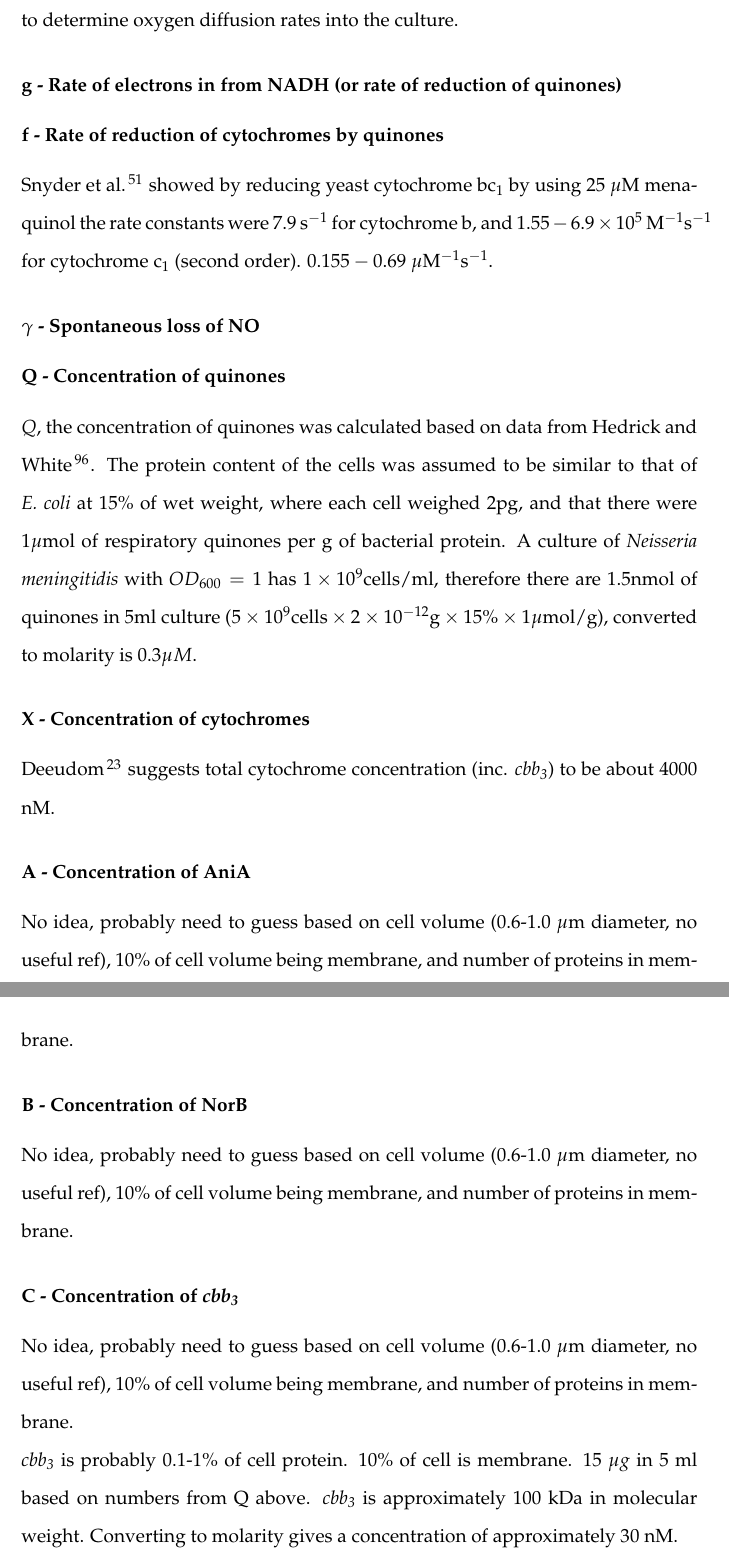
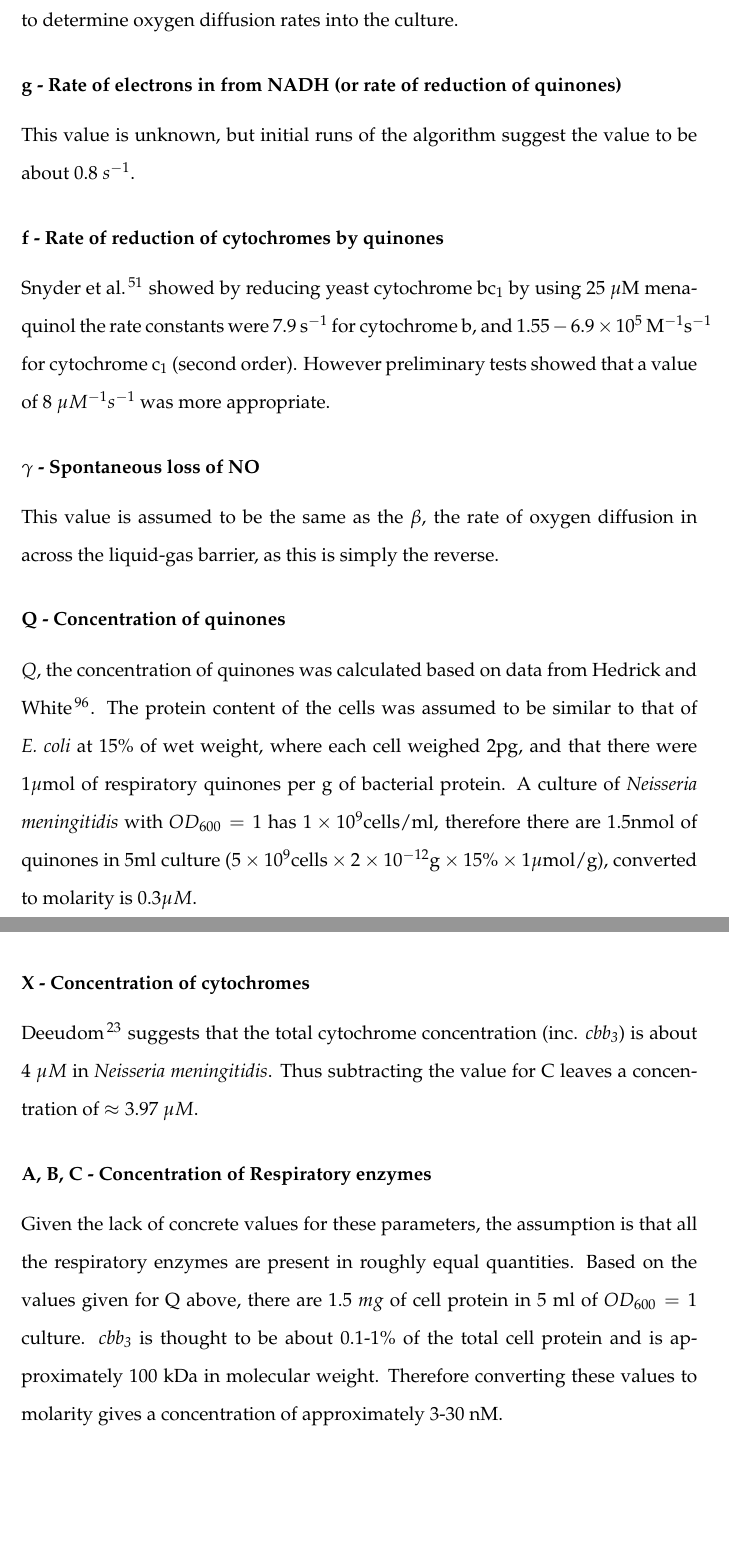
Before and after one commit to andrew-schofield/phd-thesis, a LaTeX thesis (Thesis.tex, which reads 04-model/modelconstructionandparameters.tex): two parts of pages 57 and 58 of 120, joined at a grey line, cut so that both start at the same text, the shorter picture padded with empty space. Compiled offline with pdfLaTeX.

Commit message:
Updated sources for more parameter values in the initial table in chapter 3

```diff
--- a/04-model/modelconstructionandparameters.tex
+++ b/04-model/modelconstructionandparameters.tex
@@ -288,33 +288,28 @@ $K_d$ from \citet{Rock2007} was calculated to be about 500 nM, which tallies wit
 This value is highly dependent on the culture, and is in some way tied to the density of the culture, however the relationship is not known. During early experiments I noticed that oxygen diffusion was slower in high density cultures compared to those of low density, experiments to examine the relationship proved fruitless in determining any relationship. In addition this parameter is a product of the experimental set-up rather than the model itself.
 
 \subsubsection*{$\mathbf{K_O}$ {\bf- Saturation O$_{\textrm{2}}$ level}}
-This value is dependent on the particular culture being modelled, however it's prior value is usually set to $48~\mu M$ as this figure was observed during experiments to determine oxygen diffusion rates into the culture.
+This value is dependent on the particular culture being modelled, however its prior value is usually set to $48~\mu M$ as this figure was observed during experiments to determine oxygen diffusion rates into the culture.
 
 \subsubsection*{$\mathbf{g}$ {\bf- Rate of electrons in from NADH (or rate of reduction of quinones)}}
-
+This value is unknown, but initial runs of the algorithm suggest the value to be about $0.8~s^{-1}$.
 
 \subsubsection*{$\mathbf{f}$ {\bf- Rate of reduction of cytochromes by quinones}}
-\citet{Snyder2000} showed by reducing yeast cytochrome $\mathrm{bc}_1$ by using $25~\mu\mathrm{M}$ menaquinol the rate constants were $7.9~\mathrm{s}^{-1}$ for cytochrome b, and $1.55-6.9\times10^5~\mathrm{M}^{-1}\mathrm{s}^{-1}$ for cytochrome $\mathrm{c}_1$ (second order). $0.155 - 0.69~\mu\mathrm{M}^{-1}\mathrm{s}^{-1}$.
+\citet{Snyder2000} showed by reducing yeast cytochrome $\mathrm{bc}_1$ by using $25~\mu\mathrm{M}$ menaquinol the rate constants were $7.9~\mathrm{s}^{-1}$ for cytochrome b, and $1.55-6.9\times10^5~\mathrm{M}^{-1}\mathrm{s}^{-1}$ for cytochrome $\mathrm{c}_1$ (second order). However preliminary tests showed that a value of $8~\mu M^{-1}s^{-1}$ was more appropriate.
 
 \subsubsection*{$\gamma$ {\bf- Spontaneous loss of NO}}
+This value is assumed to be the same as the $\beta$, the rate of oxygen diffusion in across the liquid-gas barrier, as this is simply the reverse.
 
 
 \subsubsection*{$\mathbf{Q}$ {\bf- Concentration of quinones}}
 $Q$, the concentration of quinones was calculated based on data from \citet{Hedrick1986}. The protein content of the cells was assumed to be similar to that of \textit{E. coli} at 15\% of wet weight, where each cell weighed 2pg, and that there were $1\mu \textrm{mol}$ of respiratory quinones per g of bacterial protein. A culture of \textit{Neisseria meningitidis} with $OD_{600} = 1$ has $1 \times 10^9 \textrm{cells/ml}$, therefore there are 1.5nmol of quinones in 5ml culture ($5\times 10^9 \textrm{cells} \times 2\times 10^{-12} \textrm{g} \times 15\% \times 1\mu\textrm{mol/g}$), converted to molarity is $0.3\mu M$.
 
 \subsubsection*{$\mathbf{X}$ {\bf- Concentration of cytochromes}}
-\citet{Deeudom2007} suggests total cytochrome concentration (inc. \cbbthree{}) to be about 4000 nM.
+\citet{Deeudom2007} suggests that the total cytochrome concentration (inc. \cbbthree{}) is about $4~\mu M$ in \Nsm{}. Thus subtracting the value for C leaves a concentration of $\approx 3.97~\mu M$.
 
-\subsubsection*{$\mathbf{A}$ {\bf- Concentration of AniA}}
-No idea, probably need to guess based on cell volume (0.6-1.0 $\mu$m diameter, no useful ref), 10\% of cell volume being membrane, and number of proteins in membrane.
-
-\subsubsection*{$\mathbf{B}$ {\bf- Concentration of NorB}}
-No idea, probably need to guess based on cell volume (0.6-1.0 $\mu$m diameter, no useful ref), 10\% of cell volume being membrane, and number of proteins in membrane.
-
-\subsubsection*{$\mathbf{C}$ {\bf- Concentration of \cbbthree{}}}
-No idea, probably need to guess based on cell volume (0.6-1.0 $\mu$m diameter, no useful ref), 10\% of cell volume being membrane, and number of proteins in membrane.\\
-\cbbthree{} is probably 0.1-1\% of cell protein. 10\% of cell is membrane.
-$15~\mu g$ in 5 ml based on numbers from Q above. \cbbthree{} is approximately 100 kDa in molecular weight. Converting to molarity gives a concentration of approximately 30 nM.
+\subsubsection*{$\mathbf{A}$, $\mathbf{B}$, $\mathbf{C}$ {\bf- Concentration of Respiratory enzymes}}
+Given the lack of concrete values for these parameters, the assumption is that all the respiratory enzymes are present in roughly equal quantities. Based on the values given for Q above, there are $1.5~mg$ of cell protein in 5 ml of $OD_{600}=1$ culture. \cbbthree{} is thought to be about 0.1-1\% of the total cell protein
+%10\% of cell is membrane.
+and is approximately 100 kDa in molecular weight. Therefore converting these values to molarity gives a concentration of approximately 3-30 nM.
 
 \section{Implementation of the model}
 %By keeping the quantities involved in their original state and not making any assumption about time-scale separation I am able to make predictions regarding the transient oxidation states of the various components. These are potentially experimentally accessible and appear to be crucial for the dynamic response of the chain in different environments.
```
Also changed, not shown: Thesis.pdf, 04-model/modelconstructionandparameters.tex (12 more changed lines).
